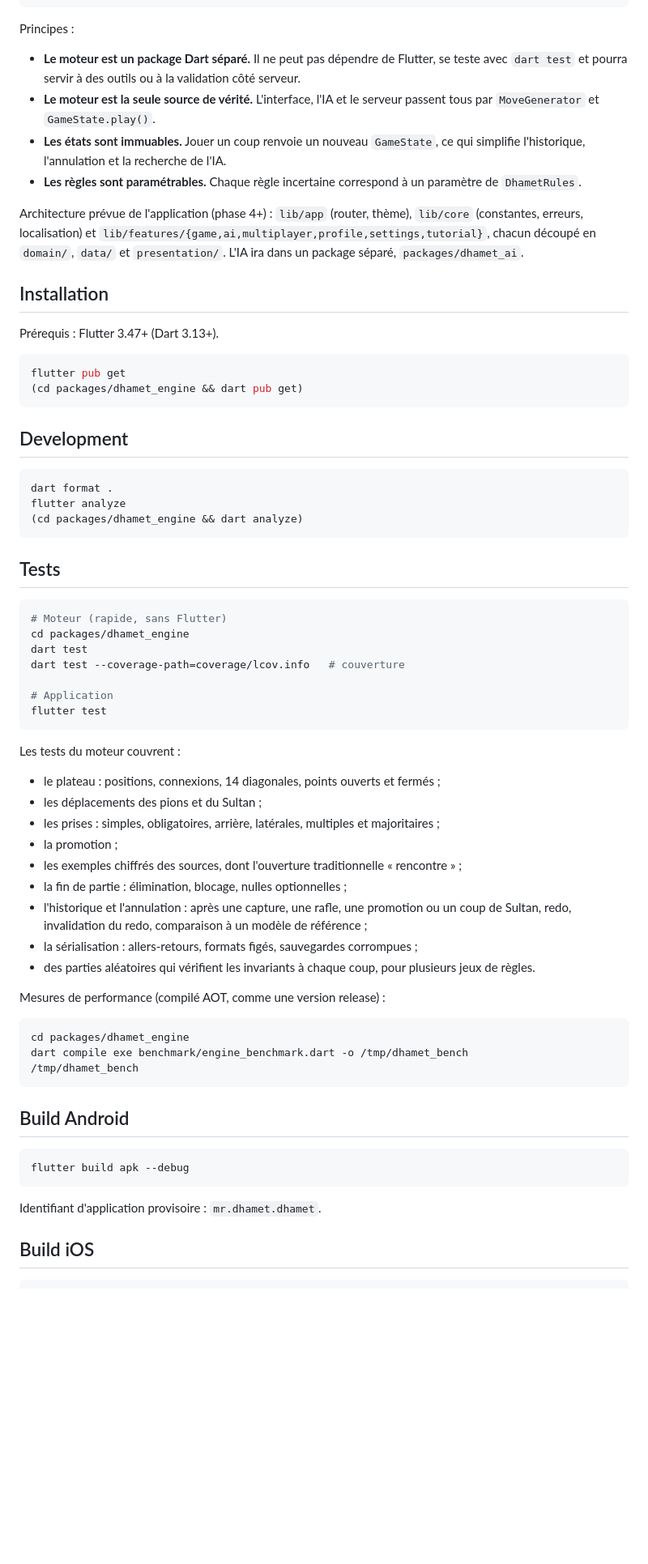
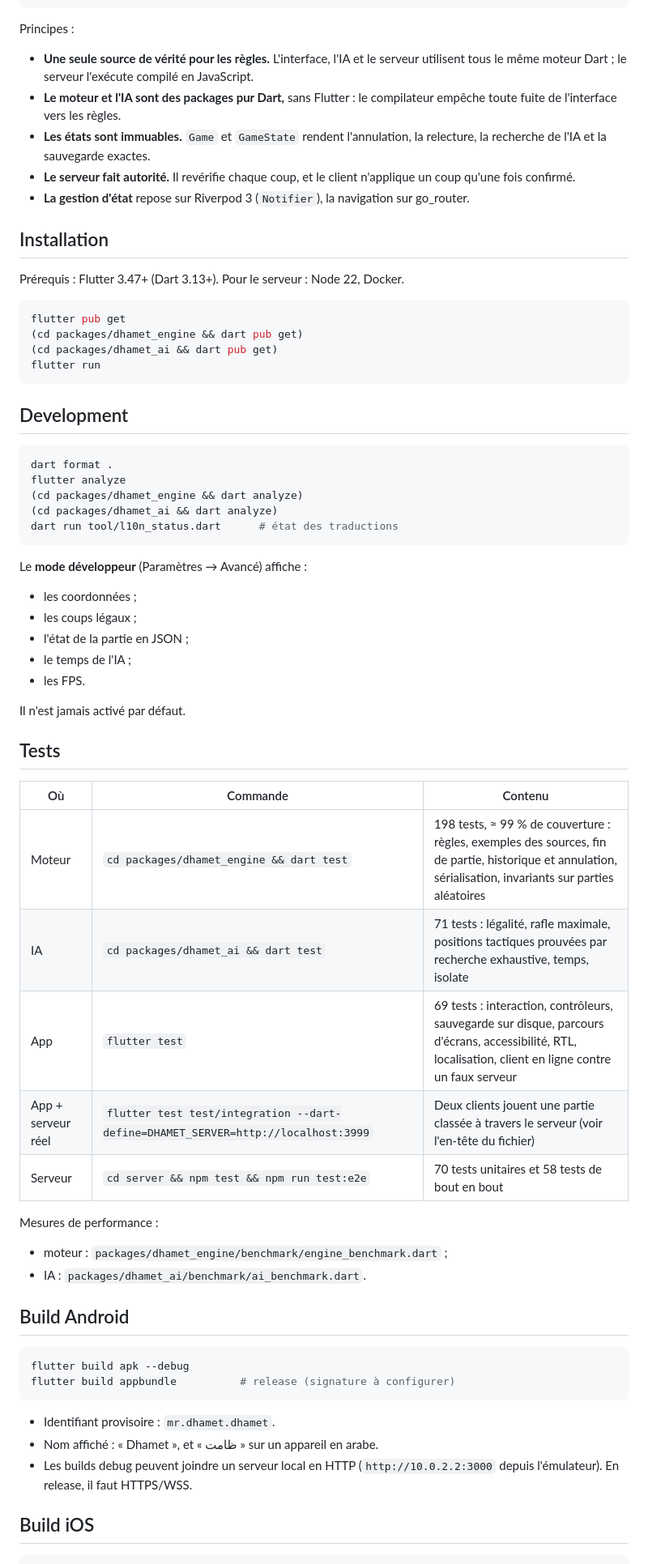
Before and after one commit to AymanMady/Dhamet, a Markdown page: README.md, the part around one of its changes. Shown at 81% size. GitHub-like rendering; blank space fills up the shorter version.

````diff
--- a/README.md
+++ b/README.md
@@ -77,30 +86,27 @@ dhamet/
 
 Principes :
 
-- **Le moteur est un package Dart séparé.** Il ne peut pas dépendre de
-  Flutter, se teste avec `dart test` et pourra servir à des outils ou à la
-  validation côté serveur.
-- **Le moteur est la seule source de vérité.** L'interface, l'IA et le
-  serveur passent tous par `MoveGenerator` et `GameState.play()`.
-- **Les états sont immuables.** Jouer un coup renvoie un nouveau
-  `GameState`, ce qui simplifie l'historique, l'annulation et la recherche
-  de l'IA.
-- **Les règles sont paramétrables.** Chaque règle incertaine correspond à un
-  paramètre de `DhametRules`.
-
-Architecture prévue de l'application (phase 4+) : `lib/app` (router,
-thème), `lib/core` (constantes, erreurs, localisation) et
-`lib/features/{game,ai,multiplayer,profile,settings,tutorial}`, chacun
-découpé en `domain/`, `data/` et `presentation/`. L'IA ira dans un package
-séparé, `packages/dhamet_ai`.
+- **Une seule source de vérité pour les règles.** L'interface, l'IA et le
+  serveur utilisent tous le même moteur Dart ; le serveur l'exécute compilé
+  en JavaScript.
+- **Le moteur et l'IA sont des packages pur Dart,** sans Flutter : le
+  compilateur empêche toute fuite de l'interface vers les règles.
+- **Les états sont immuables.** `Game` et `GameState` rendent l'annulation,
+  la relecture, la recherche de l'IA et la sauvegarde exactes.
+- **Le serveur fait autorité.** Il revérifie chaque coup, et le client
+  n'applique un coup qu'une fois confirmé.
+- **La gestion d'état** repose sur Riverpod 3 (`Notifier`), la navigation
+  sur go_router.
 
 ## Installation
 
-Prérequis : Flutter 3.47+ (Dart 3.13+).
+Prérequis : Flutter 3.47+ (Dart 3.13+). Pour le serveur : Node 22, Docker.
 
 ```bash
 flutter pub get
 (cd packages/dhamet_engine && dart pub get)
+(cd packages/dhamet_ai && dart pub get)
+flutter run
 ```
 
 ## Development
@@ -109,54 +115,47 @@ flutter pub get
 dart format .
 flutter analyze
 (cd packages/dhamet_engine && dart analyze)
+(cd packages/dhamet_ai && dart analyze)
+dart run tool/l10n_status.dart      # état des traductions
 ```
+
+Le **mode développeur** (Paramètres → Avancé) affiche :
+
+- les coordonnées ;
+- les coups légaux ;
+- l'état de la partie en JSON ;
+- le temps de l'IA ;
+- les FPS.
+
+Il n'est jamais activé par défaut.
 
 ## Tests
 
-```bash
-# Moteur (rapide, sans Flutter)
-cd packages/dhamet_engine
-dart test
-dart test --coverage-path=coverage/lcov.info   # couverture
+| Où | Commande | Contenu |
+|---|---|---|
+| Moteur | `cd packages/dhamet_engine && dart test` | 198 tests, ≈ 99 % de couverture : règles, exemples des sources, fin de partie, historique et annulation, sérialisation, invariants sur parties aléatoires |
+| IA | `cd packages/dhamet_ai && dart test` | 71 tests : légalité, rafle maximale, positions tactiques prouvées par recherche exhaustive, temps, isolate |
+| App | `flutter test` | 69 tests : interaction, contrôleurs, sauvegarde sur disque, parcours d'écrans, accessibilité, RTL, localisation, client en ligne contre un faux serveur |
+| App + serveur réel | `flutter test test/integration --dart-define=DHAMET_SERVER=http://localhost:3999` | Deux clients jouent une partie classée à travers le serveur (voir l'en-tête du fichier) |
+| Serveur | `cd server && npm test && npm run test:e2e` | 70 tests unitaires et 58 tests de bout en bout |
 
-# Application
-flutter test
-```
+Mesures de performance :
 
-Les tests du moteur couvrent :
-
-- le plateau : positions, connexions, 14 diagonales, points ouverts et
-  fermés ;
-- les déplacements des pions et du Sultan ;
-- les prises : simples, obligatoires, arrière, latérales, multiples et
-  majoritaires ;
-- la promotion ;
-- les exemples chiffrés des sources, dont l'ouverture traditionnelle
-  « rencontre » ;
-- la fin de partie : élimination, blocage, nulles optionnelles ;
-- l'historique et l'annulation : après une capture, une rafle, une
-  promotion ou un coup de Sultan, redo, invalidation du redo, comparaison
-  à un modèle de référence ;
-- la sérialisation : allers-retours, formats figés, sauvegardes
-  corrompues ;
-- des parties aléatoires qui vérifient les invariants à chaque coup, pour
-  plusieurs jeux de règles.
-
-Mesures de performance (compilé AOT, comme une version release) :
-
-```bash
-cd packages/dhamet_engine
-dart compile exe benchmark/engine_benchmark.dart -o /tmp/dhamet_bench
-/tmp/dhamet_bench
-```
+- moteur : `packages/dhamet_engine/benchmark/engine_benchmark.dart` ;
+- IA : `packages/dhamet_ai/benchmark/ai_benchmark.dart`.
 
 ## Build Android
 
 ```bash
 flutter build apk --debug
+flutter build appbundle          # release (signature à configurer)
 ```
 
-Identifiant d'application provisoire : `mr.dhamet.dhamet`.
+- Identifiant provisoire : `mr.dhamet.dhamet`.
+- Nom affiché : « Dhamet », et « ظامت » sur un appareil en arabe.
+- Les builds debug peuvent joindre un serveur local en HTTP
+  (`http://10.0.2.2:3000` depuis l'émulateur). En release, il faut
+  HTTPS/WSS.
 
 ## Build iOS
 
````
Also changed, not shown: other parts of README.md (+165 -180 lines), docs/rules.md (+13 -0 lines).
